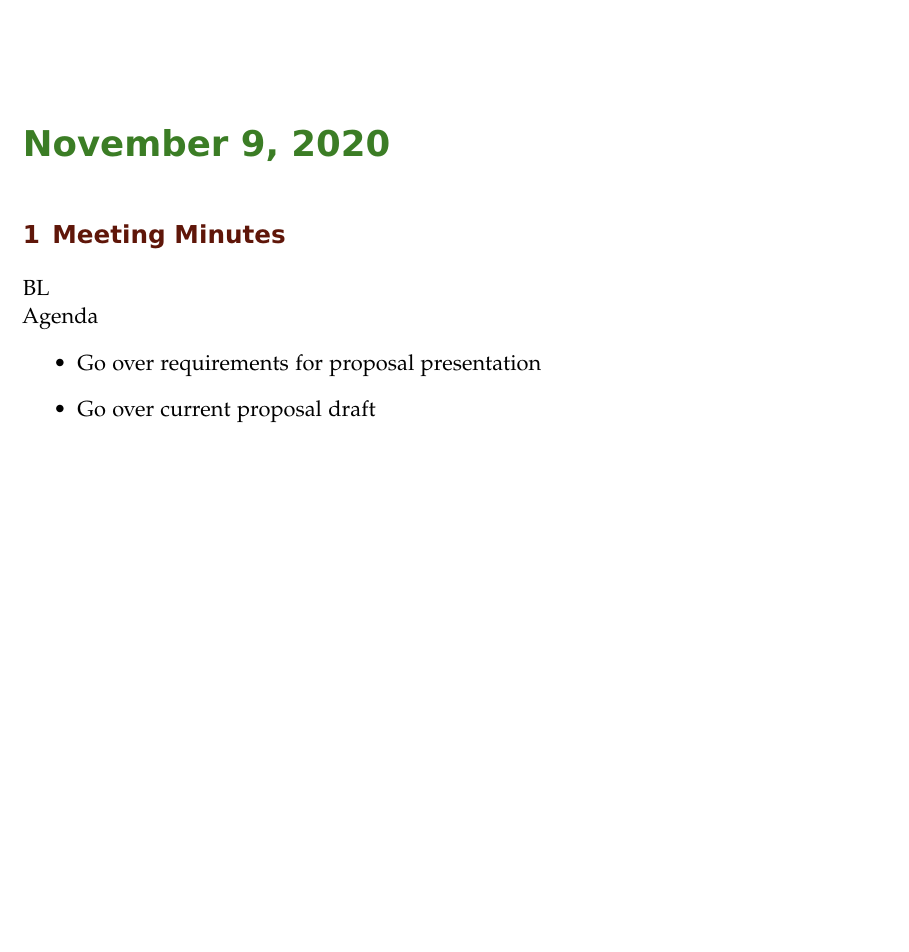
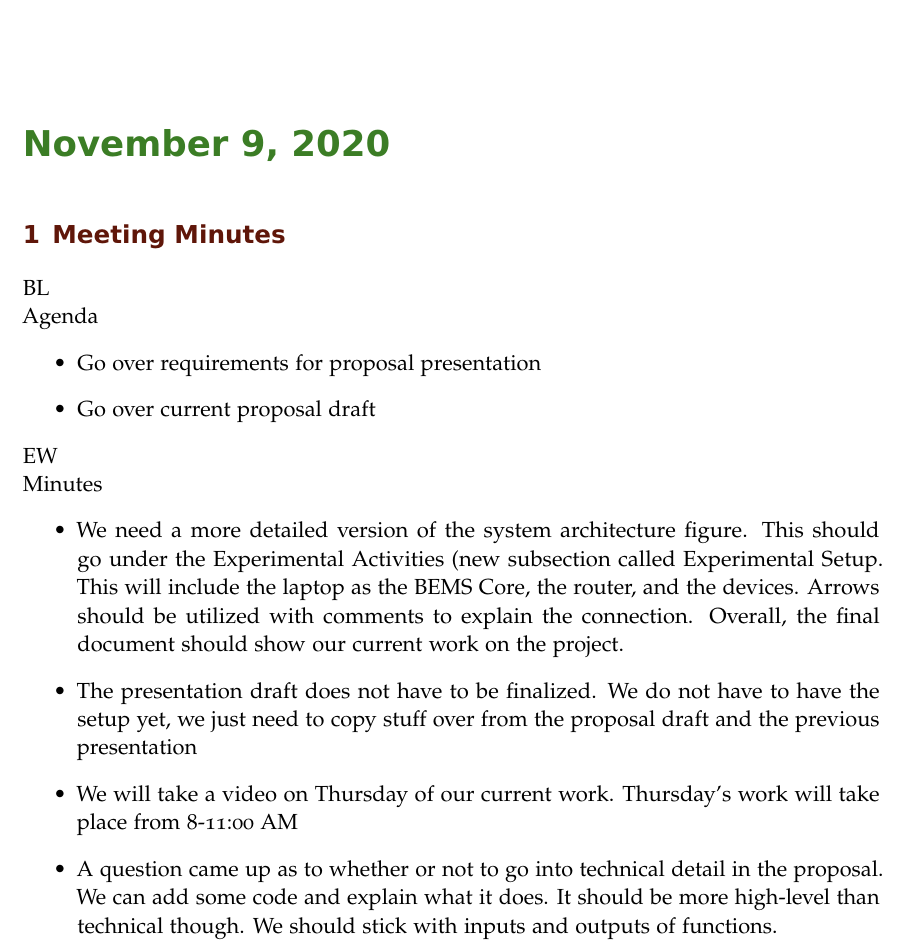
Before and after one commit to ECE-BU-Miah/seniorProject1-2020-21-Docs, a LaTeX book (labNotebook.tex): part of page 33 of 33, cut so that both start at the same text, the shorter picture padded with empty space. Compiled offline with pdfLaTeX; an older LaTeX class or package is replaced by its successor.

Commit message:
Updated labNotebook.tex with Minutes from today's meeting. (11/9/2020)

```diff
--- a/labNotebook.tex
+++ b/labNotebook.tex
@@ -659,6 +659,16 @@ Agenda
 \item Go over requirements for proposal presentation
 \item Go over current proposal draft
 \end{itemize}
+
+
+EW\\
+Minutes
+\begin{itemize}
+\item We need a more detailed version of the system architecture figure. This should go under the Experimental Activities (new subsection called Experimental Setup. This will include the laptop as the BEMS Core, the router, and the devices. Arrows should be utilized with comments to explain the connection. Overall, the final document should show our current work on the project.
+\item The presentation draft does not have to be finalized. We do not have to have the setup yet, we just need to copy stuff over from the proposal draft and the previous presentation
+\item We will take a video on Thursday of our current work. Thursday's work will take place from 8-11:00 AM
+\item A question came up as to whether or not to go into technical detail in the proposal. We can add some code and explain what it does. It should be more high-level than technical though. We should stick with inputs and outputs of functions.
+\end{itemize}
 \end{document}
 %%% Local Variables:
 %%% mode: latex
```
